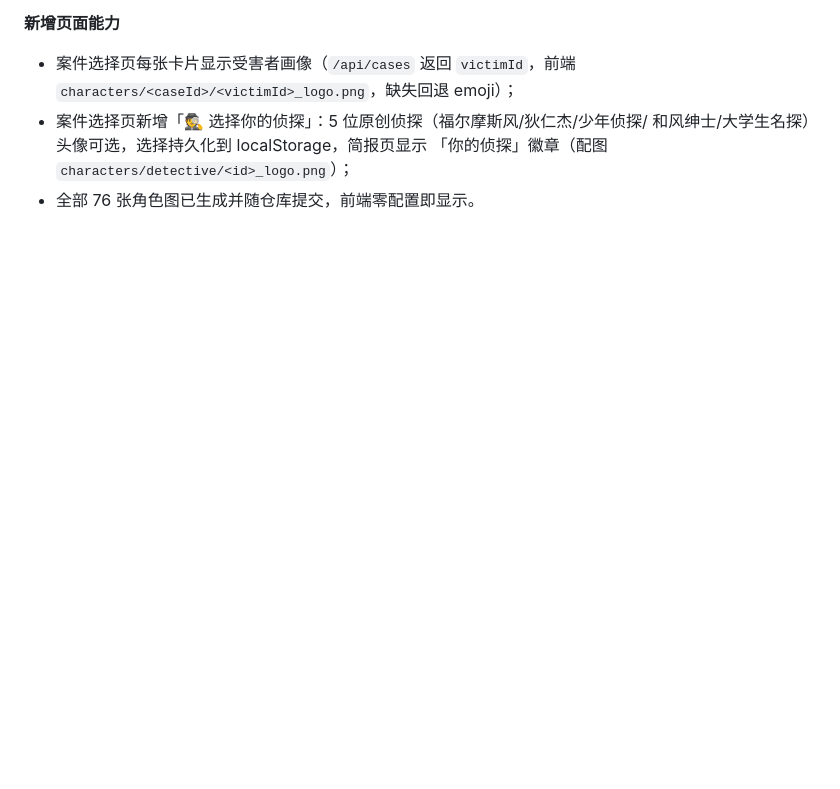
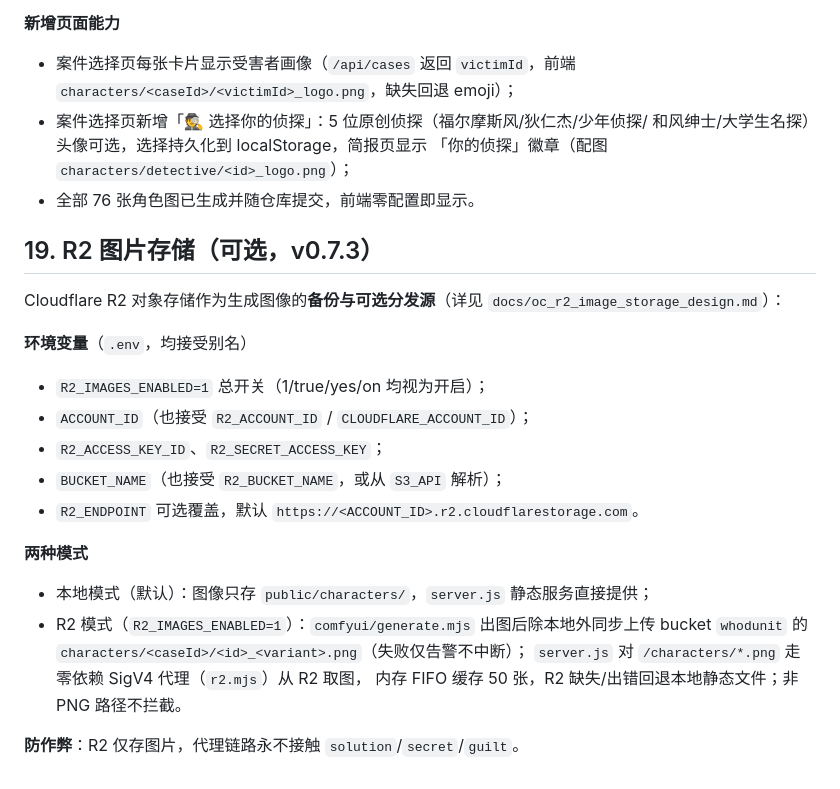
Before and after one commit to williamjxj/whodunit-voice, a Markdown page: docs/SPEC.md, the part around the change. Rendered like a GitHub page; blank space fills up the shorter version.

```diff
--- a/docs/SPEC.md
+++ b/docs/SPEC.md
@@ -277,3 +277,23 @@ DeepSeek API (api.deepseek.com) / DashScope (dashscope.aliyuncs.com)
   和风绅士/大学生名探）头像可选，选择持久化到 localStorage，简报页显示
   「你的侦探」徽章（配图 `characters/detective/<id>_logo.png`）；
 - 全部 76 张角色图已生成并随仓库提交，前端零配置即显示。
+
+## 19. R2 图片存储（可选，v0.7.3）
+
+Cloudflare R2 对象存储作为生成图像的**备份与可选分发源**（详见 `docs/oc_r2_image_storage_design.md`）：
+
+**环境变量**（`.env`，均接受别名）
+- `R2_IMAGES_ENABLED=1` 总开关（1/true/yes/on 均视为开启）；
+- `ACCOUNT_ID`（也接受 `R2_ACCOUNT_ID` / `CLOUDFLARE_ACCOUNT_ID`）；
+- `R2_ACCESS_KEY_ID`、`R2_SECRET_ACCESS_KEY`；
+- `BUCKET_NAME`（也接受 `R2_BUCKET_NAME`，或从 `S3_API` 解析）；
+- `R2_ENDPOINT` 可选覆盖，默认 `https://<ACCOUNT_ID>.r2.cloudflarestorage.com`。
+
+**两种模式**
+- 本地模式（默认）：图像只存 `public/characters/`，`server.js` 静态服务直接提供；
+- R2 模式（`R2_IMAGES_ENABLED=1`）：`comfyui/generate.mjs` 出图后除本地外同步上传
+  bucket `whodunit` 的 `characters/<caseId>/<id>_<variant>.png`（失败仅告警不中断）；
+  `server.js` 对 `/characters/*.png` 走零依赖 SigV4 代理（`r2.mjs`）从 R2 取图，
+  内存 FIFO 缓存 50 张，R2 缺失/出错回退本地静态文件；非 PNG 路径不拦截。
+
+**防作弊**：R2 仅存图片，代理链路永不接触 `solution`/`secret`/`guilt`。
```
Also changed, not shown: AGENTS.md (+3 -0 lines), docs/PLAN.md (+18 -0 lines).
